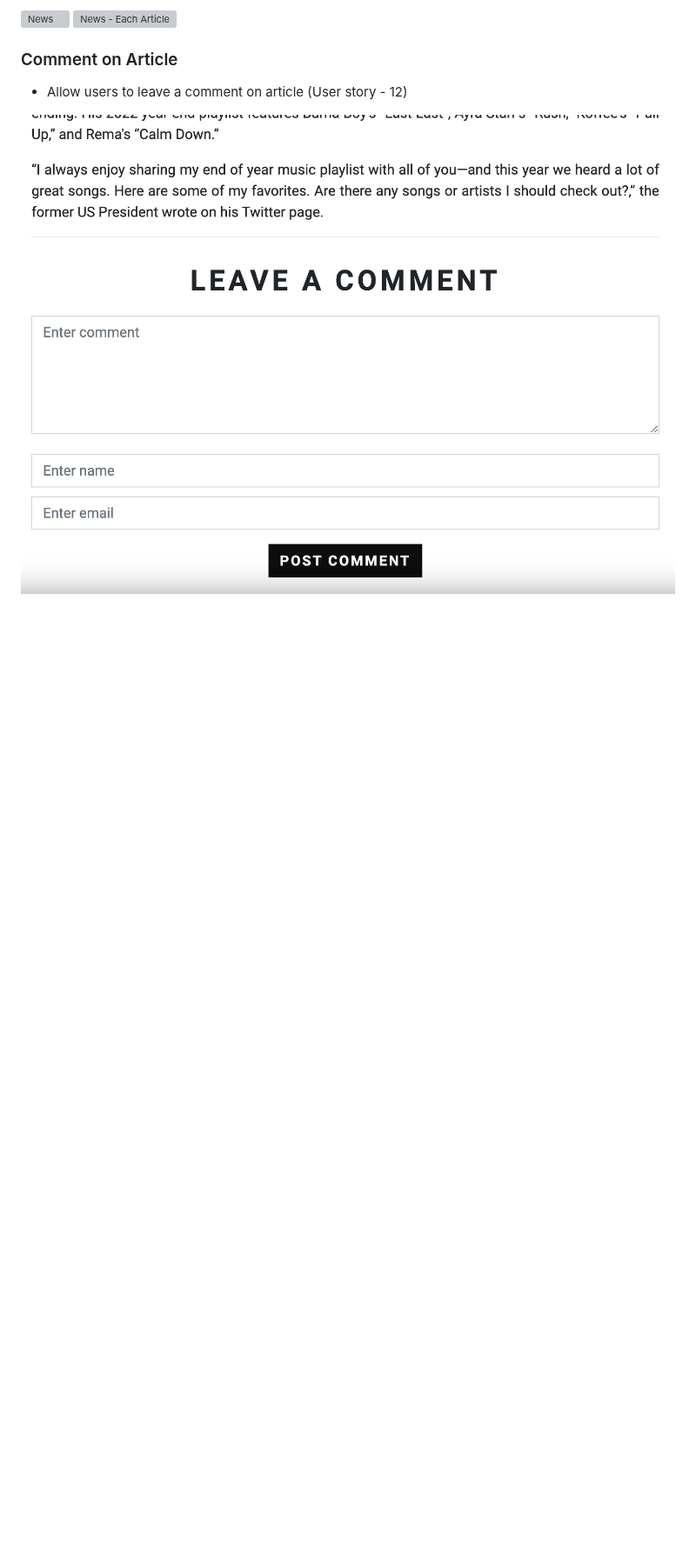
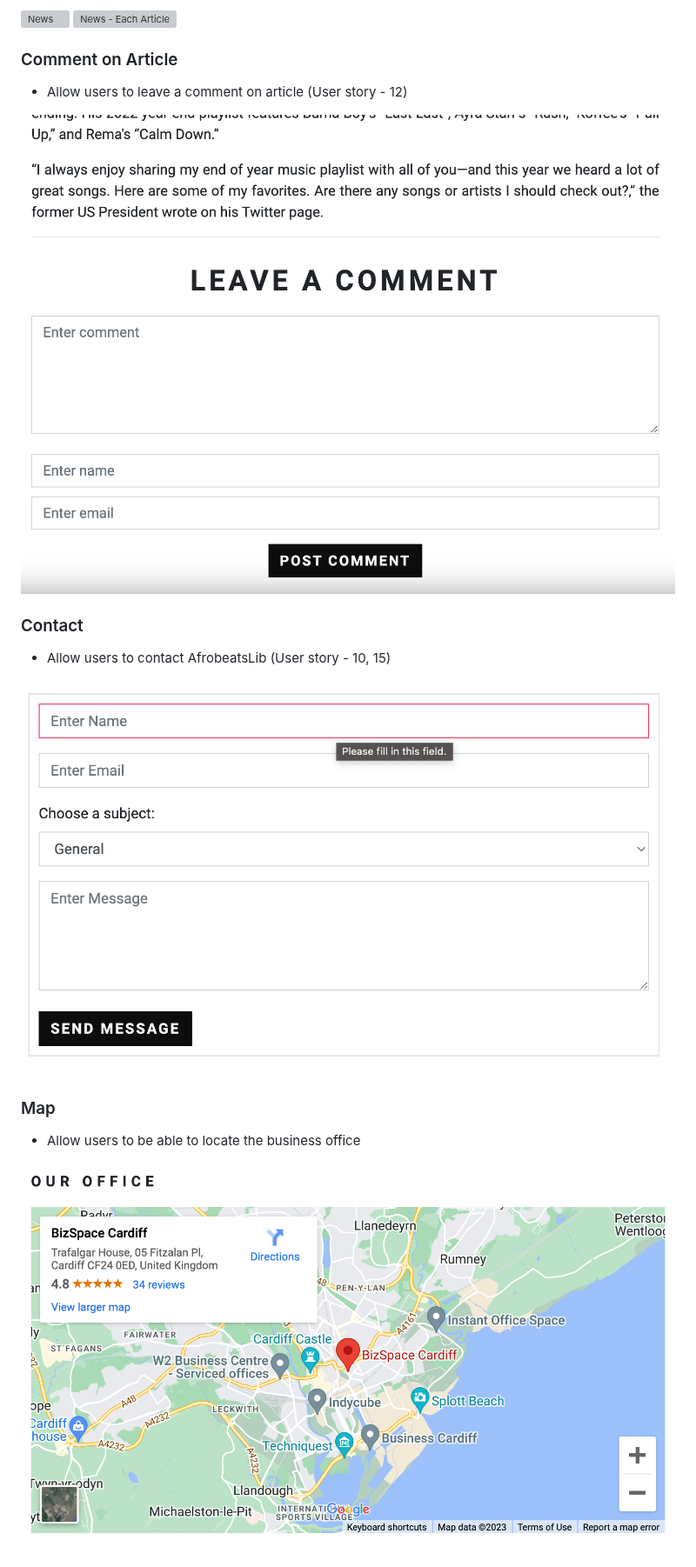
Before and after one commit to ofemiashiru/CI_MS1_ABL, a Markdown page: README.md, the part around the change. Shown at 87% size. Drawn GitHub-style; blank space fills up the shorter version; grey boxes are pictures that could not be loaded.

Commit message:
readme: add contact and map part to features section

```diff
--- a/README.md
+++ b/README.md
@@ -268,3 +268,13 @@ The website consists of 6 main pages:
 - Allow users to leave a comment on article (User story - 12)
 
 ![Leave a Comment on Article](docs/features/feature-news-leave-comment.png)
+
+### Contact
+- Allow users to contact AfrobeatsLib (User story - 10, 15)
+
+![Contact](docs/features/feature-contact.png)
+
+### Map
+- Allow users to be able to locate the business office
+
+![Contact Map](docs/features/feature-contact-map.png)
```
